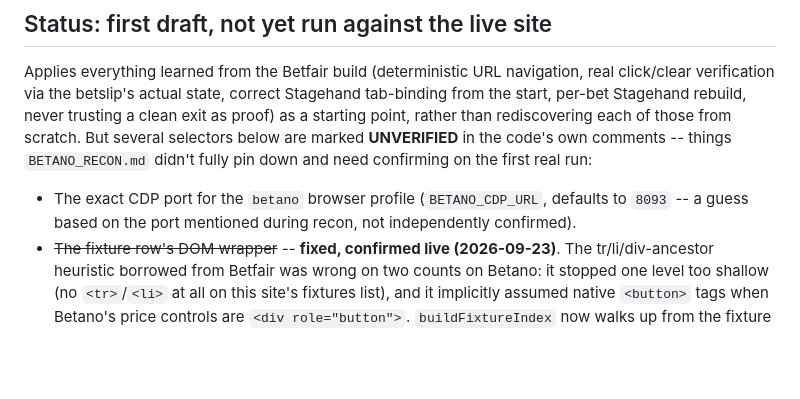
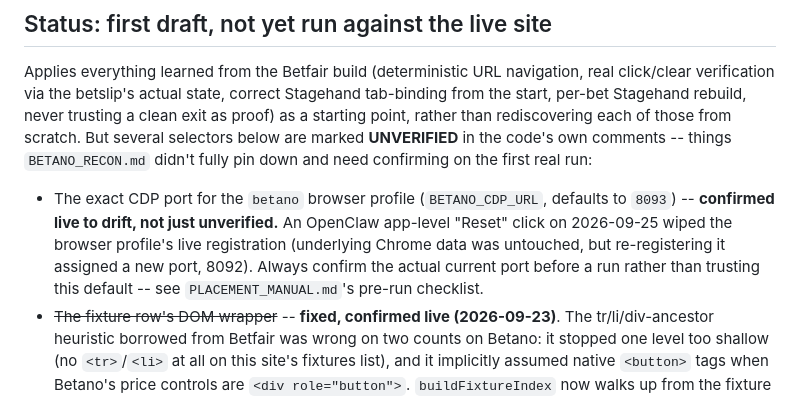
Before and after one commit to pepecsik/bet-dashboard, a Markdown page: relay/betano-automation/README.md, the part around the change. Rendered like a GitHub page; blank space fills up the shorter version.

```diff
--- a/relay/betano-automation/README.md
+++ b/relay/betano-automation/README.md
@@ -22,8 +22,12 @@ marked **UNVERIFIED** in the code's own comments -- things `BETANO_RECON.md`
 didn't fully pin down and need confirming on the first real run:
 
 - The exact CDP port for the `betano` browser profile (`BETANO_CDP_URL`,
-  defaults to `8093` -- a guess based on the port mentioned during recon,
-  not independently confirmed).
+  defaults to `8093`) -- **confirmed live to drift, not just unverified.**
+  An OpenClaw app-level "Reset" click on 2026-09-25 wiped the browser
+  profile's live registration (underlying Chrome data was untouched, but
+  re-registering it assigned a new port, 8092). Always confirm the actual
+  current port before a run rather than trusting this default -- see
+  `PLACEMENT_MANUAL.md`'s pre-run checklist.
 - ~~The fixture row's DOM wrapper~~ -- **fixed, confirmed live (2026-09-23)**.
   The tr/li/div-ancestor heuristic borrowed from Betfair was wrong on two
   counts on Betano: it stopped one level too shallow (no `<tr>`/`<li>` at
```
Also changed, not shown: relay/PLACEMENT_MANUAL.md (+13 -1 lines).
